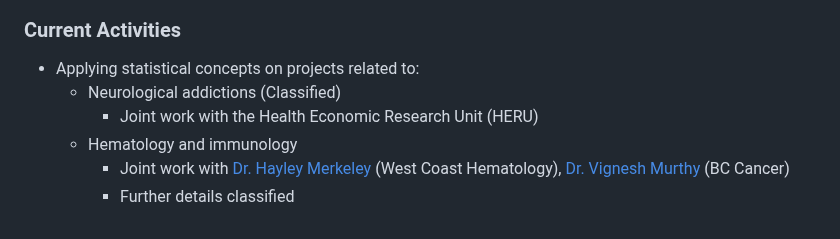
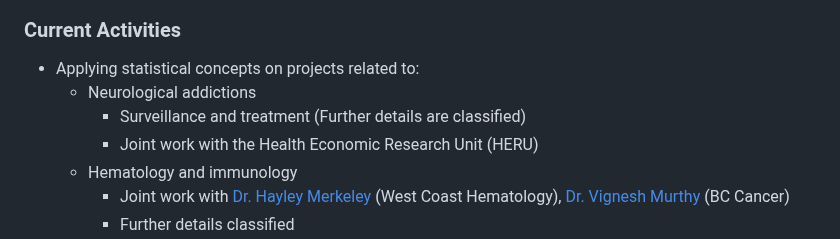
Before and after one commit to nishanmudalige/nishanmudalige, a Markdown page: README.md, the part around the change. GitHub-like rendering.

```diff
--- a/README.md
+++ b/README.md
@@ -14,7 +14,8 @@ My formal training is in mathemaics and statistics.
 
 ### Current Activities
 - Applying statistical concepts on projects related to:
-   - Neurological addictions (Classified)
+   - Neurological addictions
+      - Surveillance and treatment (Further details are classified)
       - Joint work with the Health Economic Research Unit (HERU)
    - Hematology and immunology
       - Joint work with [Dr. Hayley Merkeley](https://covid19.research.ubc.ca/people/hayley-merkeley) (West Coast Hematology), [Dr. Vignesh Murthy](https://doctors.cpso.on.ca/DoctorDetails/Murthy-Vignesh/0310224-109098) (BC Cancer)
```
